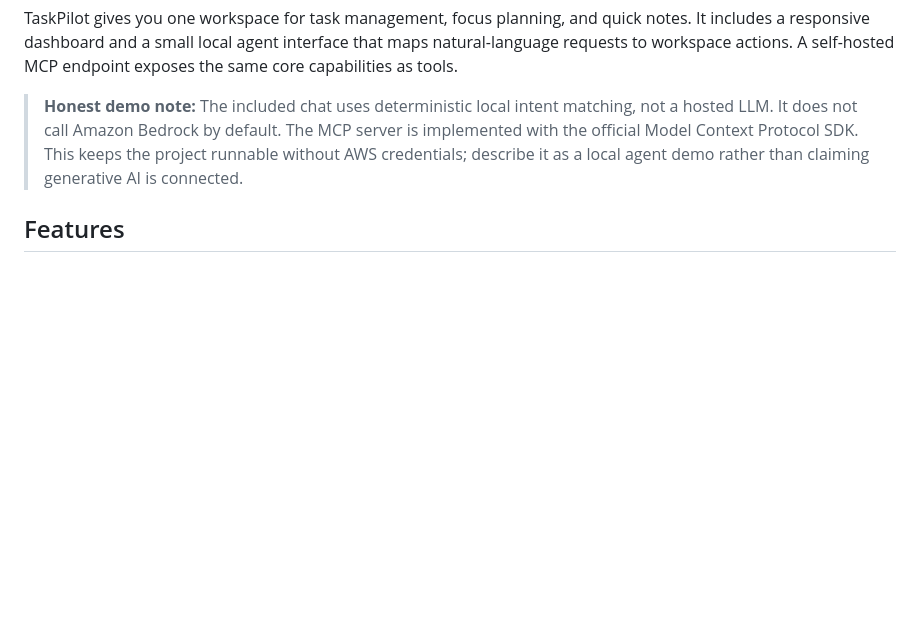
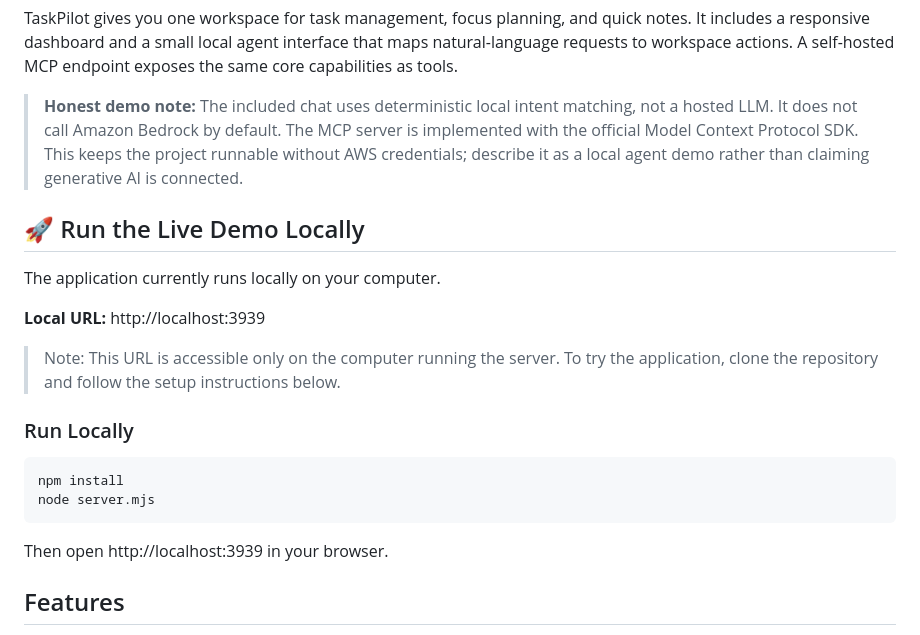
Before and after one commit to DevRahul17/TaskPilot-AI, a Markdown page: README.md, the part around the change. GitHub-like rendering; blank space fills up the shorter version.

````diff
--- a/README.md
+++ b/README.md
@@ -5,6 +5,23 @@
 TaskPilot gives you one workspace for task management, focus planning, and quick notes. It includes a responsive dashboard and a small local agent interface that maps natural-language requests to workspace actions. A self-hosted MCP endpoint exposes the same core capabilities as tools.
 
 > **Honest demo note:** The included chat uses deterministic local intent matching, not a hosted LLM. It does not call Amazon Bedrock by default. The MCP server is implemented with the official Model Context Protocol SDK. This keeps the project runnable without AWS credentials; describe it as a local agent demo rather than claiming generative AI is connected.
+
+## 🚀 Run the Live Demo Locally
+
+The application currently runs locally on your computer.
+
+**Local URL:** http://localhost:3939
+
+> Note: This URL is accessible only on the computer running the server. To try the application, clone the repository and follow the setup instructions below.
+
+### Run Locally
+```bash
+npm install
+node server.mjs
+```
+
+Then open http://localhost:3939 in your browser.
+
 
 ## Features
 
````
